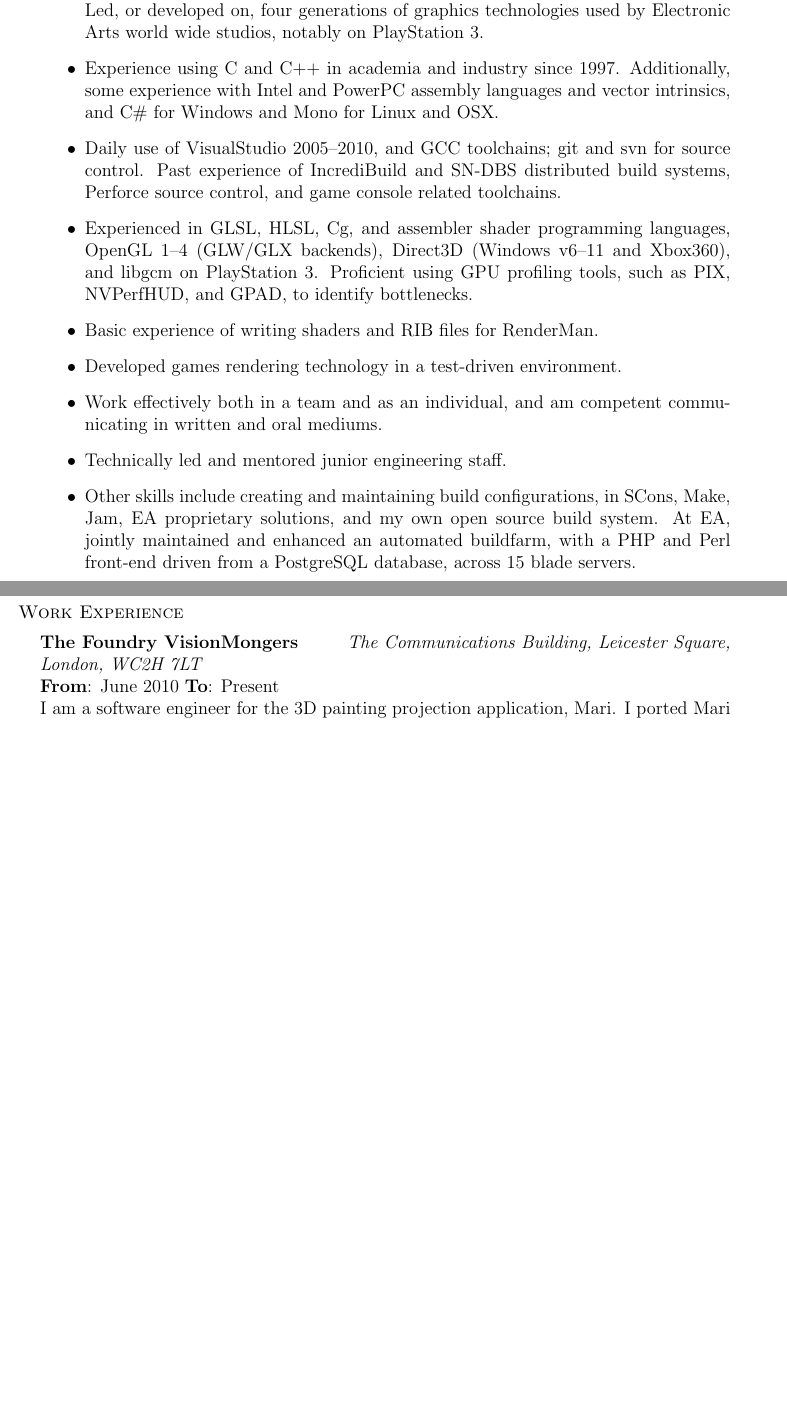
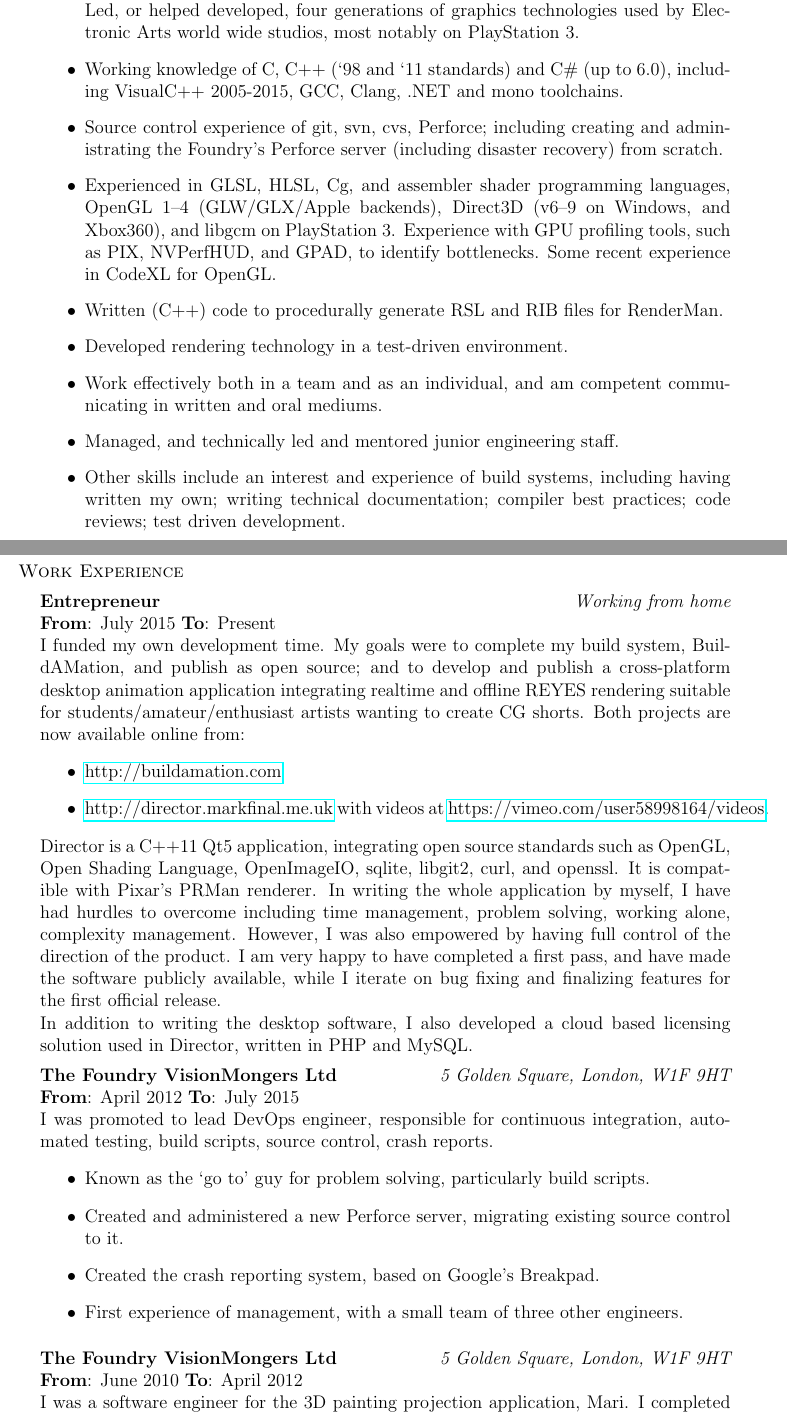
Before and after one commit to markfinal/mf-website, a LaTeX CV (cv/CV.tex): two parts of pages 1 and 2 of 3 before the commit and two parts of pages 1 and 2 of 4 after it, joined at a grey line, cut so that both start at the same text, the shorter picture padded with empty space. Compiled offline with pdfLaTeX.

Commit message:
Updated CV

```diff
--- a/cv/CV.tex
+++ b/cv/CV.tex
@@ -59,25 +59,47 @@ GSCE (1992-3): 10 A-C subjects including Mathematics, English and the Sciences.
 
 \cvheading{Professional Skills}
 \begin{itemize}
-\item Experience in the visual effects industry as a software engineer since June 2010. Main role is developing and maintaining the 3D painting projection application, Mari.
-\item Experience in the games industry as a graphics software engineer from 2000 to 2010. Led, or developed on, four generations of graphics technologies used by Electronic Arts world wide studios, notably on PlayStation 3.
-\item Experience using C and C++ in academia and industry since 1997. Additionally, some experience with Intel and PowerPC assembly languages and vector intrinsics, and C\# for Windows and Mono for Linux and OSX.
-\item Daily use of VisualStudio 2005--2010, and GCC toolchains; git and svn for source control. Past experience of IncrediBuild and SN-DBS distributed build systems, Perforce source control, and game console related toolchains.
-\item Experienced in GLSL, HLSL, Cg, and assembler shader programming languages, OpenGL 1--4 (GLW/GLX backends), Direct3D (Windows v6--11 and Xbox360), and libgcm on PlayStation 3. Proficient using GPU profiling tools, such as PIX, NVPerfHUD, and GPAD, to identify bottlenecks.
-\item Basic experience of writing shaders and RIB files for RenderMan.
-\item Developed games rendering technology in a test-driven environment.
+\item Self motivated, time management, determination, proactive. As an entrepreneur, I have had to hone these skills in order to achieve my goals.
+\item Experience in the visual effects industry as a software engineer from 2010--15, with various Foundry product code bases and practices.
+\item Experience in the games industry as a graphics software engineer from 2000--10. Led, or helped developed, four generations of graphics technologies used by Electronic Arts world wide studios, most notably on PlayStation 3.
+\item Working knowledge of C, C++ (`98 and `11 standards) and C\# (up to 6.0), including VisualC++ 2005-2015, GCC, Clang, .NET and mono toolchains.
+\item Source control experience of git, svn, cvs, Perforce; including creating and administrating the Foundry's Perforce server (including disaster recovery) from scratch.
+\item Experienced in GLSL, HLSL, Cg, and assembler shader programming languages, OpenGL 1--4 (GLW/GLX/Apple backends), Direct3D (v6--9 on Windows, and Xbox360), and libgcm on PlayStation 3. Experience with GPU profiling tools, such as PIX, NVPerfHUD, and GPAD, to identify bottlenecks. Some recent experience in CodeXL for OpenGL.
+\item Written (C++) code to procedurally generate RSL and RIB files for RenderMan.
+\item Developed rendering technology in a test-driven environment.
 \item Work effectively both in a team and as an individual, and am competent communicating in written and oral mediums.
-\item Technically led and mentored junior engineering staff.
-\item Other skills include creating and maintaining build configurations, in SCons, Make, Jam, EA proprietary solutions, and my own open source build system. At EA, jointly maintained and enhanced an automated buildfarm, with a PHP and Perl front-end driven from a PostgreSQL database, across 15 blade servers.
+\item Managed, and technically led and mentored junior engineering staff.
+\item Other skills include an interest and experience of build systems, including having written my own; writing technical documentation; compiler best practices; code reviews; test driven development.
 \end{itemize}
 
 \pagebreak
 \renewcommand{\thepage}{\tiny{\me\hfill\arabic{page}\hfill Curriculum Vitae}}
 
 \cvheading{Work Experience}
-\place{The Foundry VisionMongers}{The Communications Building, Leicester Square, London, WC2H 7LT}
-\fromto{June 2010}{Present}
-I am a software engineer for the 3D painting projection application, Mari. I ported Mari from a Linux only application to Windows, updating the C++ source base as well as the SCons build system. I am responsible for the Ptex support in Mari, having taken it from early prototype to a full production implementation. Ptex required many problems to be addressed, including how to efficiently create and maintain dynamic UV maps of arbitrary geometry.
+\place{Entrepreneur}{Working from home}
+\fromto{July 2015}{Present}
+I funded my own development time. My goals were to complete my build system, BuildAMation, and publish as open source; and to develop and publish a cross-platform desktop animation application integrating realtime and offline REYES rendering suitable for students/amateur/enthusiast artists wanting to create CG shorts. Both projects are now available online from:
+\begin{itemize}
+\item \href{http://buildamation.com}{http://buildamation.com}
+\item \href{http://director.markfinal.me.uk}{http://director.markfinal.me.uk} with videos at \href{https://vimeo.com/user58998164/videos}{https://vimeo.com/user58998164/videos}.
+\end{itemize}
+Director is a C++11 Qt5 application, integrating open source standards such as OpenGL, Open Shading Language, OpenImageIO, sqlite, libgit2, curl, and openssl. It is compatible with Pixar's PRMan renderer. In writing the whole application by myself, I have had hurdles to overcome including time management, problem solving, working alone, complexity management. However, I was also empowered by having full control of the direction of the product. I am very happy to have completed a first pass, and have made the software publicly available, while I iterate on bug fixing and finalizing features for the first official release.
+\\
+In addition to writing the desktop software, I also developed a cloud based licensing solution used in Director, written in PHP and MySQL.
+
+\place{The Foundry VisionMongers Ltd}{5 Golden Square, London, W1F 9HT}
+\fromto{April 2012}{July 2015}
+I was promoted to lead DevOps engineer, responsible for continuous integration, automated testing, build scripts, source control, crash reports.
+\begin{itemize}
+\item Known as the `go to' guy for problem solving, particularly build scripts.
+\item Created and administered a new Perforce server, migrating existing source control to it.
+\item Created the crash reporting system, based on Google's Breakpad.
+\item First experience of management, with a small team of three other engineers.
+\end{itemize}
+
+\place{The Foundry VisionMongers Ltd}{5 Golden Square, London, W1F 9HT}
+\fromto{June 2010}{April 2012}
+I was a software engineer for the 3D painting projection application, Mari. I completed the Windows port, implemented Ptex support, and implemented PSD support, as well as general bug fixing and advice to QA and support.
 \begin{itemize}
 \item Strong team member, with good communication skills. Jointly responsible for daily reports to collaborating offsite developers and code merges between sites.
 \item I have stood in for the lead engineer when required.
@@ -92,0 +114 @@ Previously, I worked at EATech (formally Criterion Software), a central technolo
+\fromto{July 2004}{December 2009}
```
Also changed, not shown: cv/CV.tex (32 more changed lines).
